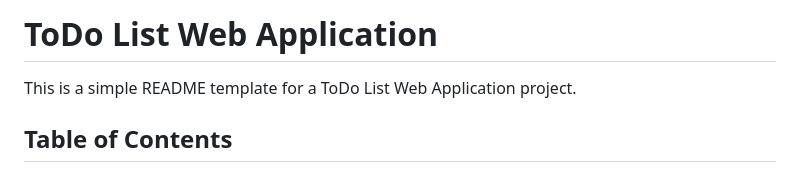
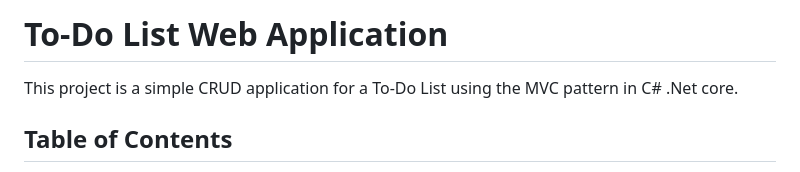
Before and after one commit to AbualiYousef/ToDoList-MVC-.NET, a Markdown page: README.md, the part around the change. Drawn GitHub-style.

```diff
--- a/README.md
+++ b/README.md
@@ -4,8 +4,8 @@
 <head>
 </head>
 <body>
-    <h1>ToDo List Web Application</h1>
-    <p>This is a simple README template for a ToDo List Web Application project.</p>
+    <h1>To-Do List Web Application</h1>
+    <p>This project is a simple CRUD application for a To-Do List using the MVC pattern in C# .Net core.</p>
     <h2>Table of Contents</h2>
     <ul>
         <li><a href="#prerequisites">Prerequisites</a></li>
```
